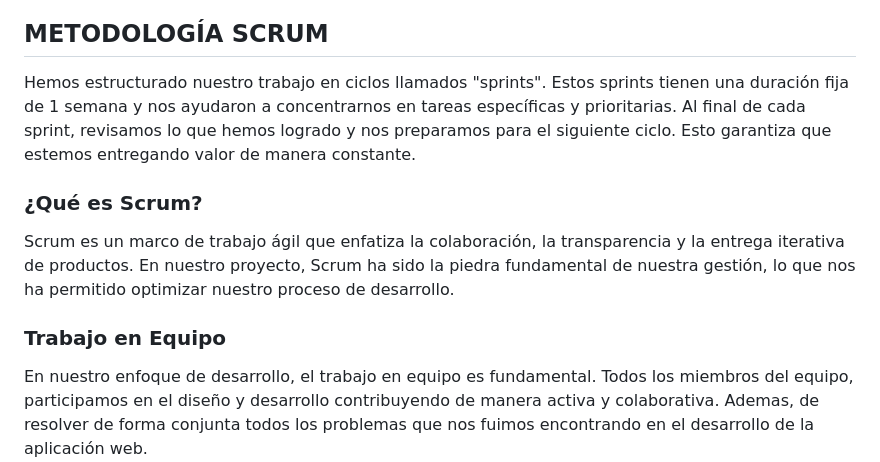
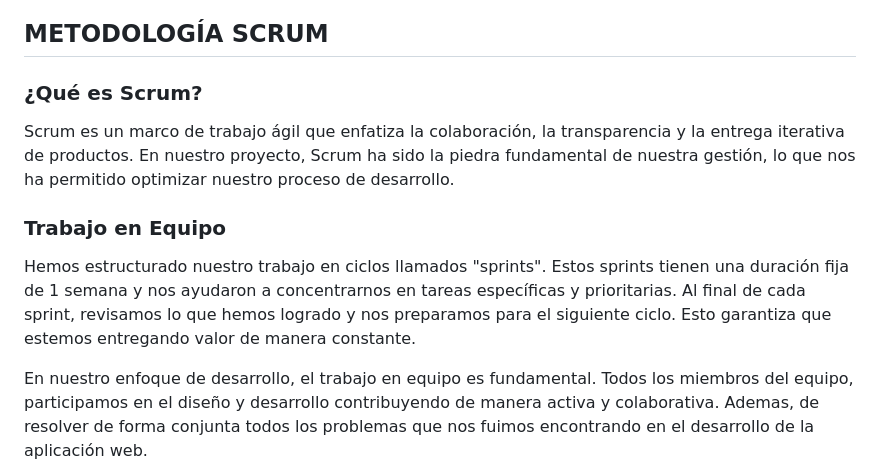
Before and after one commit to BarmanDev/PrF5-MyShop, a Markdown page: README.md, the part around the change. Rendered like a GitHub page.

```diff
--- a/README.md
+++ b/README.md
@@ -29,12 +29,12 @@ Un User Flow es una representación visual y secuencial de las acciones que un u
 
 ## METODOLOGÍA SCRUM
 
-Hemos estructurado nuestro trabajo en ciclos llamados "sprints". Estos sprints tienen una duración fija de 1 semana y nos ayudaron a concentrarnos en tareas específicas y prioritarias. Al final de cada sprint, revisamos lo que hemos logrado y nos preparamos para el siguiente ciclo. Esto garantiza que estemos entregando valor de manera constante.
-
 ### ¿Qué es Scrum?
 Scrum es un marco de trabajo ágil que enfatiza la colaboración, la transparencia y la entrega iterativa de productos. En nuestro proyecto, Scrum ha sido la piedra fundamental de nuestra gestión, lo que nos ha permitido optimizar nuestro proceso de desarrollo.
 
 ### Trabajo en Equipo
+
+Hemos estructurado nuestro trabajo en ciclos llamados "sprints". Estos sprints tienen una duración fija de 1 semana y nos ayudaron a concentrarnos en tareas específicas y prioritarias. Al final de cada sprint, revisamos lo que hemos logrado y nos preparamos para el siguiente ciclo. Esto garantiza que estemos entregando valor de manera constante.
 
 En nuestro enfoque de desarrollo, el trabajo en equipo es fundamental. Todos los miembros del equipo, participamos en el diseño y desarrollo contribuyendo de manera activa y colaborativa. Ademas, de resolver de forma conjunta todos los problemas que nos fuimos encontrando en el desarrollo de la aplicación web.
 
```
